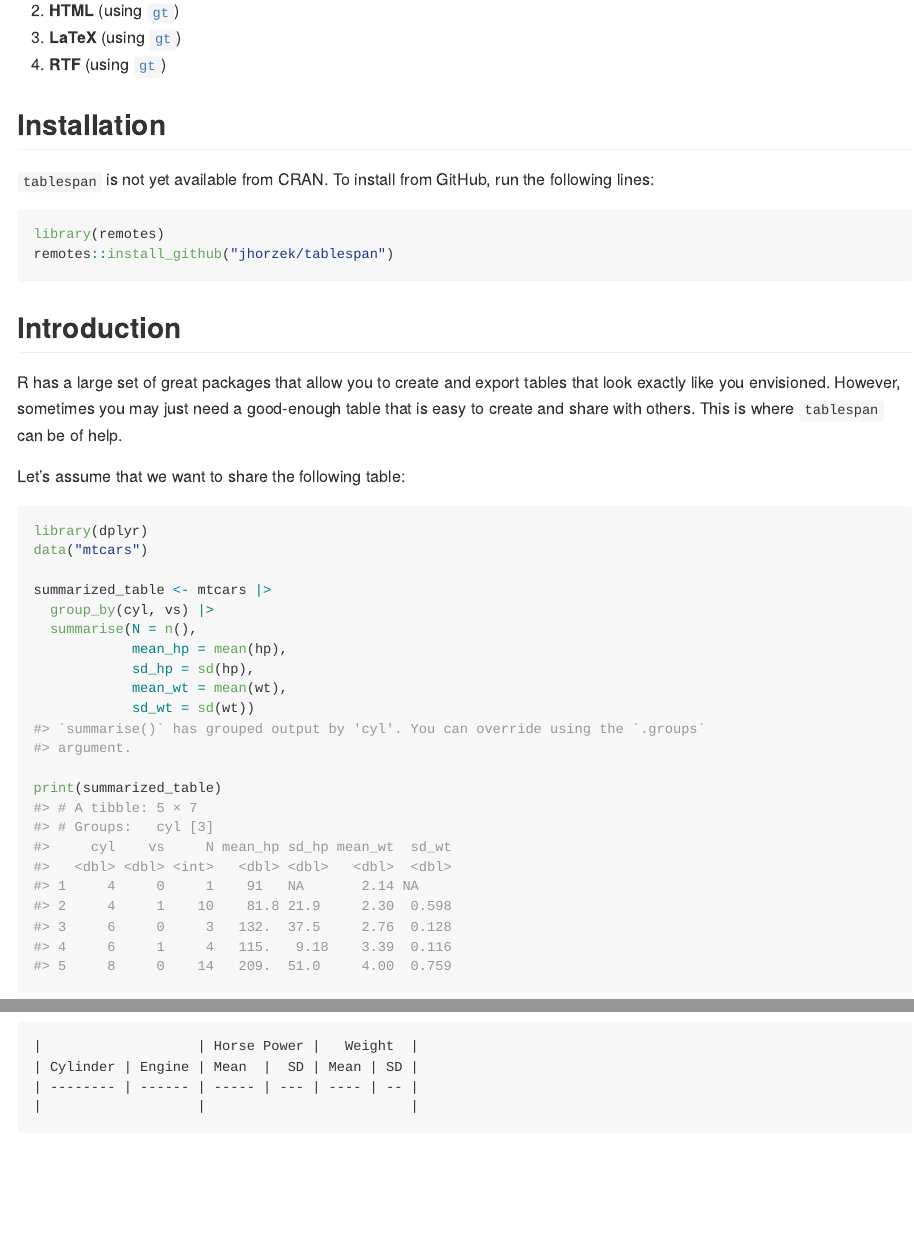
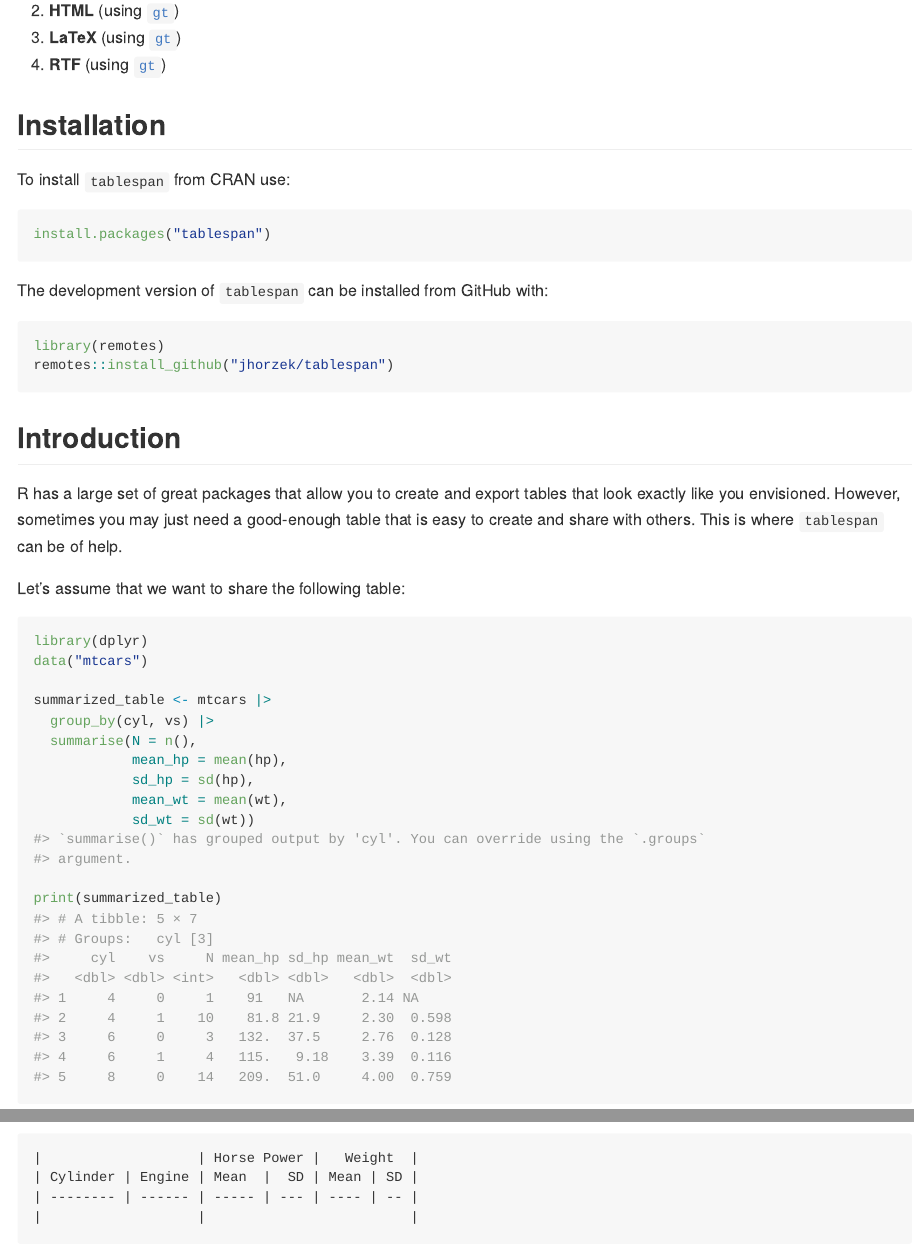
Before and after one commit to jhorzek/tablespan, an R Markdown document (README.Rmd): the page in a window 1100 px wide, from 290 px down, and a second part further down, joined at a grey line. Rendered offline with R 4.5, knitr and Pandoc, with nearby package versions; some code elsewhere in the file could not run offline.

Commit message:
CRAN-submission

````diff
--- a/README.Rmd
+++ b/README.Rmd
@@ -32,8 +32,13 @@ to be exported to the following formats:
 
 ## Installation
 
-`tablespan` is not yet available from CRAN. To install from GitHub, run the following
-lines:
+To install `tablespan` from CRAN use:
+
+```{r, eval=FALSE}
+install.packages("tablespan")
+```
+
+The development version of `tablespan` can be installed from GitHub with:
 
 ```{r, eval=FALSE}
 library(remotes)
````
Also changed, not shown: R/to_excel.R (+1 -1 lines), 13 other files.
